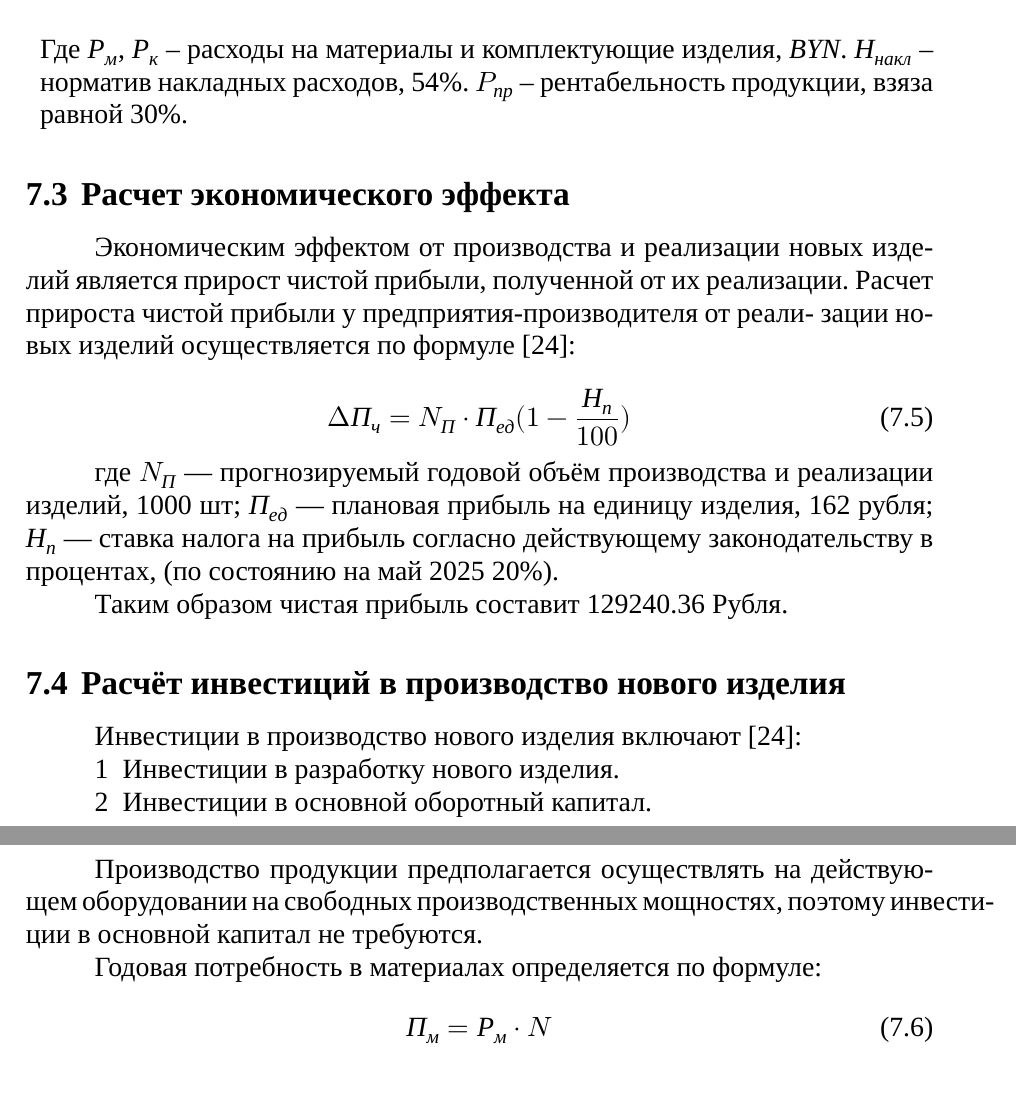
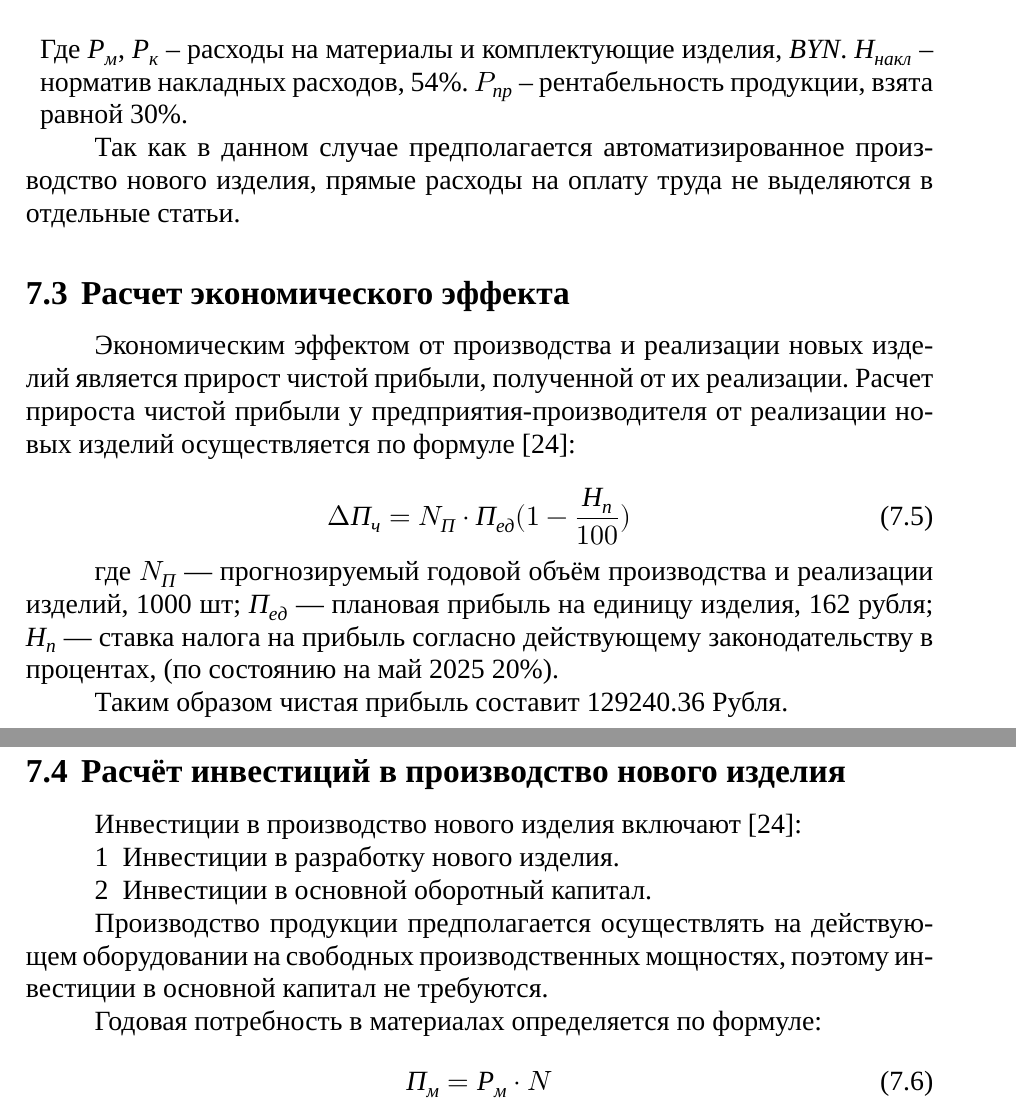
Before and after one commit to artsi0m/SST, a LaTeX thesis (bachelor-thesis/main.tex, which reads bachelor-thesis/chapter_7.tex): two parts of pages 26 and 27 of 29, joined at a grey line, cut so that both start at the same text. Compiled offline with XeLaTeX; a missing font is replaced by an installed copy or a similar font.

Commit message:
spellcheck, параграф про автоматизированное производство

```diff
--- a/bachelor-thesis/chapter_7.tex
+++ b/bachelor-thesis/chapter_7.tex
@@ -81,15 +81,20 @@
 
   Где $Р_м$, $Р_к$ – расходы на материалы и комплектующие изделия, \textit{BYN}.
   $Н_{накл}$ – норматив накладных расходов, 54\%.
-  $P_{пр}$ – рентабельность продукции, взяза равной 30\%.
+  $P_{пр}$ – рентабельность продукции, взята равной 30\%.
 \end{enumerate}
+
+Так как в данном случае предполагается автоматизированное производство
+нового изделия, прямые расходы на оплату труда не выделяются в
+отдельные статьи.
 
 \subsection{Расчет экономического эффекта}
 
 Экономическим эффектом от производства и реализации новых изделий
-является прирост чистой прибыли, полученной от их реализации.
-Расчет прироста чистой прибыли у предприятия-производителя от реали-
-зации новых изделий осуществляется по формуле~\cite{bsuir-project-economics}:
+является прирост чистой прибыли, полученной от их реализации.  Расчет
+прироста чистой прибыли у предприятия-производителя от реализации
+новых изделий осуществляется по
+формуле~\cite{bsuir-project-economics}:
 
 \begin{equation}
   \Delta П_ч=N_П \cdot П_{ед} ( 1- \frac{Н_п}{100} )
@@ -112,8 +117,8 @@ $Н_п$ — ставка налога на прибыль согласно де
 \end{enumerate}
 
 Производство продукции предполагается осуществлять на действующем
-оборудовании на свободных производственных мощностях, поэтому инвести-
-ции в основной капитал не требуются.
+оборудовании на свободных производственных мощностях, поэтому
+инвестиции в основной капитал не требуются.
 
 Годовая потребность в материалах определяется по формуле:
 \begin{equation}
```
Also changed, not shown: bachelor-thesis/chapter_7.tex (6 more changed lines).
